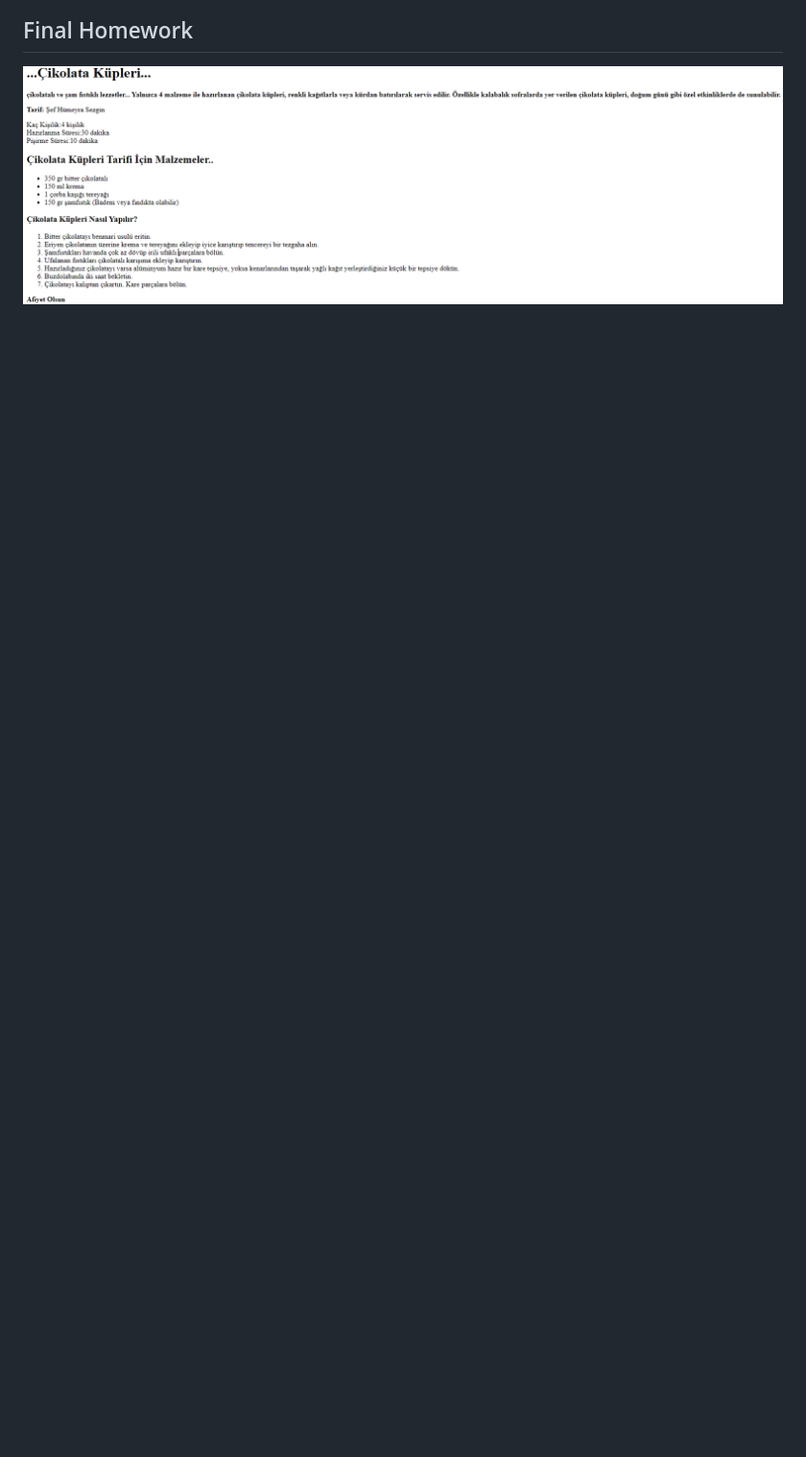
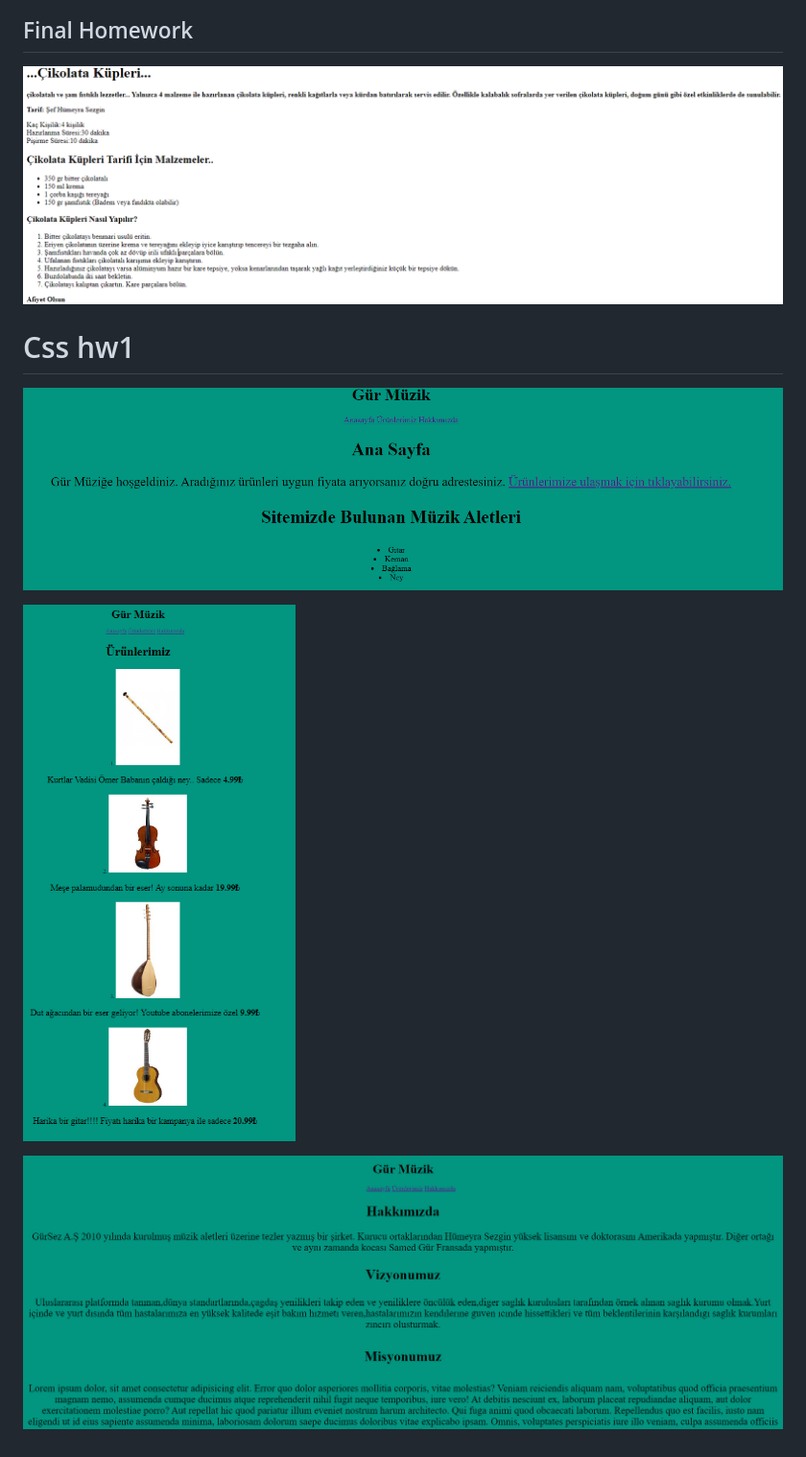
Before and after one commit to Gursamed/Web-Development-Patika.dev, a Markdown page: README.md, the part around the change. Shown: that part at 96% size. Drawn GitHub-style; pictures changed too: images/1.PNG (added), images/2.PNG (added), images/3.PNG (added); blank space fills up the shorter version.

Commit message:
css1

```diff
--- a/README.md
+++ b/README.md
@@ -22,3 +22,13 @@ Merhaba. [Patika](https://www.patika.dev/tr)'nın html eğitimindeki ikinci böl
 ## Final Homework
 
 ![Final](/images/final.PNG)
+
+
+
+# Css hw1
+
+![css1](/images/1.PNG)
+
+![css2](/images/2.PNG)
+
+![css3](/images/3.PNG)
```
